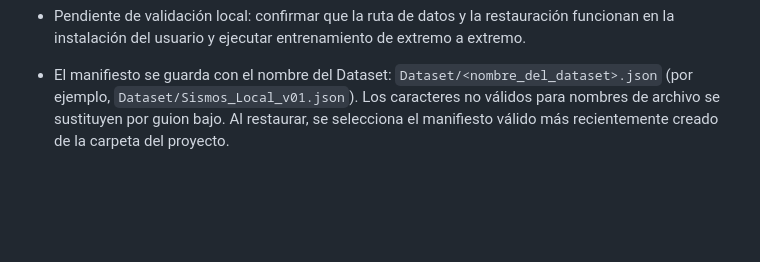
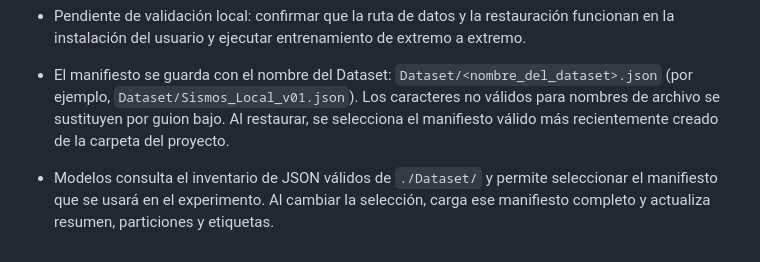
Before and after one commit to fsotelo2/SismoAI-Trainer, a Markdown page: Fase 9 - Registro de implementación.md, the part around the change. GitHub-like rendering; blank space fills up the shorter version.

Commit message:
Document saved Dataset selector in Models

```diff
--- a/Fase 9 - Registro de implementación.md
+++ b/Fase 9 - Registro de implementación.md
@@ -87,3 +87,5 @@ La verificación visual/integral requiere abrir la aplicación de escritorio en
 - Pendiente de validación local: confirmar que la ruta de datos y la restauración funcionan en la instalación del usuario y ejecutar entrenamiento de extremo a extremo.
 
 - El manifiesto se guarda con el nombre del Dataset: `Dataset/<nombre_del_dataset>.json` (por ejemplo, `Dataset/Sismos_Local_v01.json`). Los caracteres no válidos para nombres de archivo se sustituyen por guion bajo. Al restaurar, se selecciona el manifiesto válido más recientemente creado de la carpeta del proyecto.
+
+- Modelos consulta el inventario de JSON válidos de `./Dataset/` y permite seleccionar el manifiesto que se usará en el experimento. Al cambiar la selección, carga ese manifiesto completo y actualiza resumen, particiones y etiquetas.
```
